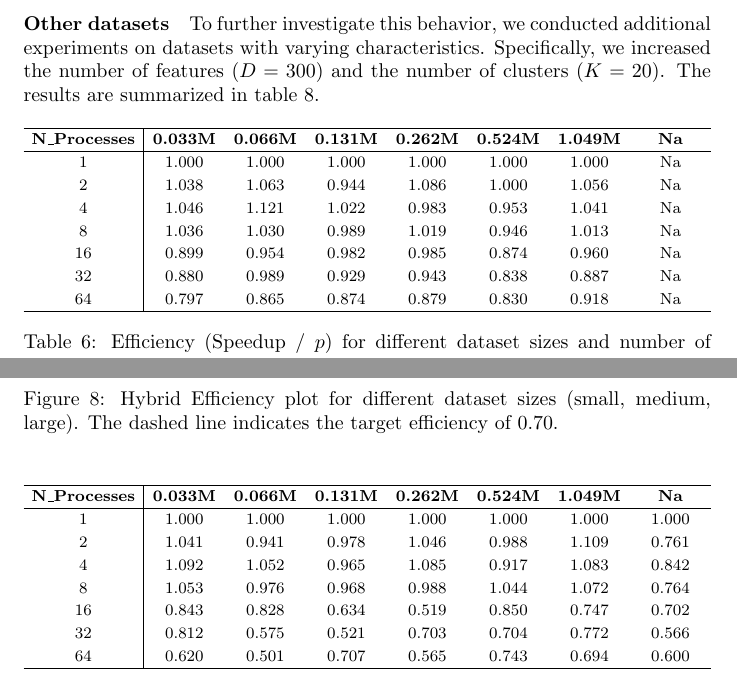
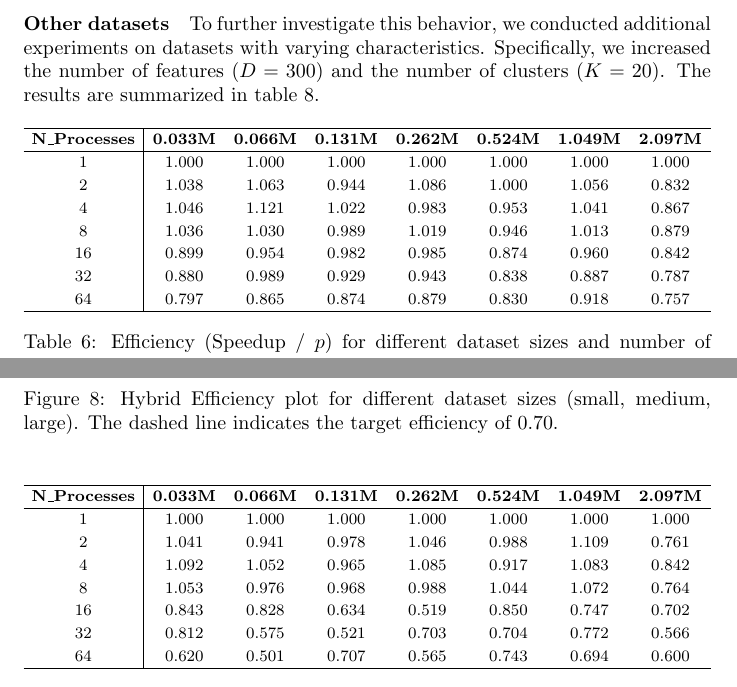
Before and after one commit to 446f6e6e79/Parallel-EM-Clustering, a LaTeX document (docs/LaTeX/main.tex, which reads docs/LaTeX/chapters/Scalability.tex): two parts of pages 20 and 22 of 30, joined at a grey line, cut so that both start at the same text. Compiled offline with pdfLaTeX.

Commit message:
Fixed Na values

```diff
--- a/docs/LaTeX/chapters/Scalability.tex
+++ b/docs/LaTeX/chapters/Scalability.tex
@@ -150,15 +150,15 @@ To further investigate this behavior, we conducted additional experiments on dat
     \footnotesize
     \begin{tabularx}{\textwidth}{c|*{7}{>{\centering\arraybackslash}X}}
         \hline
-        \textbf{N\_Processes} & \textbf{0.033M} & \textbf{0.066M} & \textbf{0.131M} & \textbf{0.262M} & \textbf{0.524M} & \textbf{1.049M} & \textbf{Na} \\
+        \textbf{N\_Processes} & \textbf{0.033M} & \textbf{0.066M} & \textbf{0.131M} & \textbf{0.262M} & \textbf{0.524M} & \textbf{1.049M} & \textbf{2.097M} \\
         \hline
-        1  & 1.000 & 1.000 & 1.000 & 1.000 & 1.000 & 1.000 & Na \\
-        2  & 1.038 & 1.063 & 0.944 & 1.086 & 1.000 & 1.056 & Na \\
-        4  & 1.046 & 1.121 & 1.022 & 0.983 & 0.953 & 1.041 & Na \\
-        8  & 1.036 & 1.030 & 0.989 & 1.019 & 0.946 & 1.013 & Na \\
-        16 & 0.899 & 0.954 & 0.982 & 0.985 & 0.874 & 0.960 & Na \\
-        32 & 0.880 & 0.989 & 0.929 & 0.943 & 0.838 & 0.887 & Na \\
-        64 & 0.797 & 0.865 & 0.874 & 0.879 & 0.830 & 0.918 & Na \\
+        1  & 1.000 & 1.000 & 1.000 & 1.000 & 1.000 & 1.000 & 1.000 \\
+        2  & 1.038 & 1.063 & 0.944 & 1.086 & 1.000 & 1.056 & 0.832 \\
+        4  & 1.046 & 1.121 & 1.022 & 0.983 & 0.953 & 1.041 & 0.867 \\
+        8  & 1.036 & 1.030 & 0.989 & 1.019 & 0.946 & 1.013 & 0.879 \\
+        16 & 0.899 & 0.954 & 0.982 & 0.985 & 0.874 & 0.960 & 0.842 \\
+        32 & 0.880 & 0.989 & 0.929 & 0.943 & 0.838 & 0.887 & 0.787 \\
+        64 & 0.797 & 0.865 & 0.874 & 0.879 & 0.830 & 0.918 & 0.757 \\
         \hline
     \end{tabularx}
     \caption{Efficiency (Speedup / $p$) for different dataset sizes and number of processes.}
@@ -256,7 +256,7 @@ For full results of the Hybrid approach, consult the appendix.
     \footnotesize
     \begin{tabularx}{\textwidth}{c|*{7}{>{\centering\arraybackslash}X}}
         \hline
-        \textbf{N\_Processes} & \textbf{0.033M} & \textbf{0.066M} & \textbf{0.131M} & \textbf{0.262M} & \textbf{0.524M} & \textbf{1.049M} &\textbf{Na} \\
+        \textbf{N\_Processes} & \textbf{0.033M} & \textbf{0.066M} & \textbf{0.131M} & \textbf{0.262M} & \textbf{0.524M} & \textbf{1.049M} &\textbf{2.097M} \\
         \hline
         1  & 1.000 & 1.000 & 1.000 & 1.000 & 1.000 & 1.000 & 1.000 \\
         2  & 1.041 & 0.941 & 0.978 & 1.046 & 0.988 & 1.109 & 0.761 \\
```
Also changed, not shown: README.md, report.pdf.
